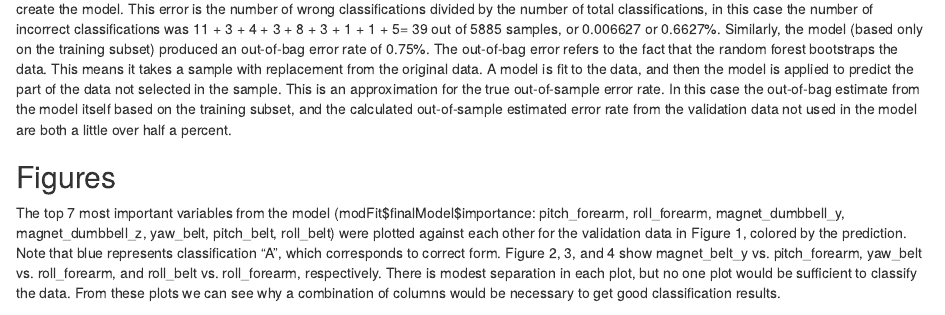
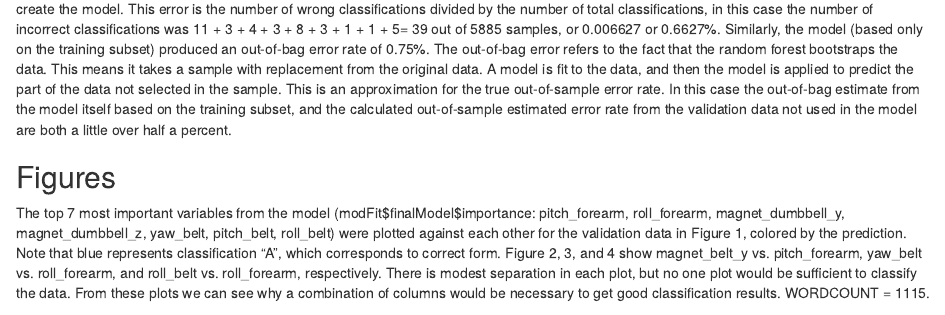
Before and after one commit to LMayhew/practicalmachinelearning, an R Markdown document (index.Rmd): the page in a window 1100 px wide, from 4070 px down. Rendered offline with R 4.5, knitr and Pandoc, with nearby package versions; some code elsewhere in the file could not run offline.

Commit message:
Provided Word Count at end of text.

````diff
--- a/index.Rmd
+++ b/index.Rmd
@@ -186,7 +186,7 @@ the prediction. Note that blue represents classification "A", which corresponds
 to correct form.  Figure 2, 3, and 4 show magnet_belt_y vs. pitch_forearm,
 yaw_belt vs. roll_forearm, and roll_belt vs. roll_forearm, respectively. There is
 modest separation in each plot, but no one plot would be sufficient to
-classify the data. From these plots we can see why a combination of columns would be necessary to get good classification results.
+classify the data. From these plots we can see why a combination of columns would be necessary to get good classification results.  WORDCOUNT = 1115.
 
 ```{r figs, echo=FALSE, message=FALSE, warning=FALSE, fig.width=10, fig.height=10}
 smValidation <- validation[,c(2,3,4,13,14,41,42,54)]
````
Also changed, not shown: index.html.
